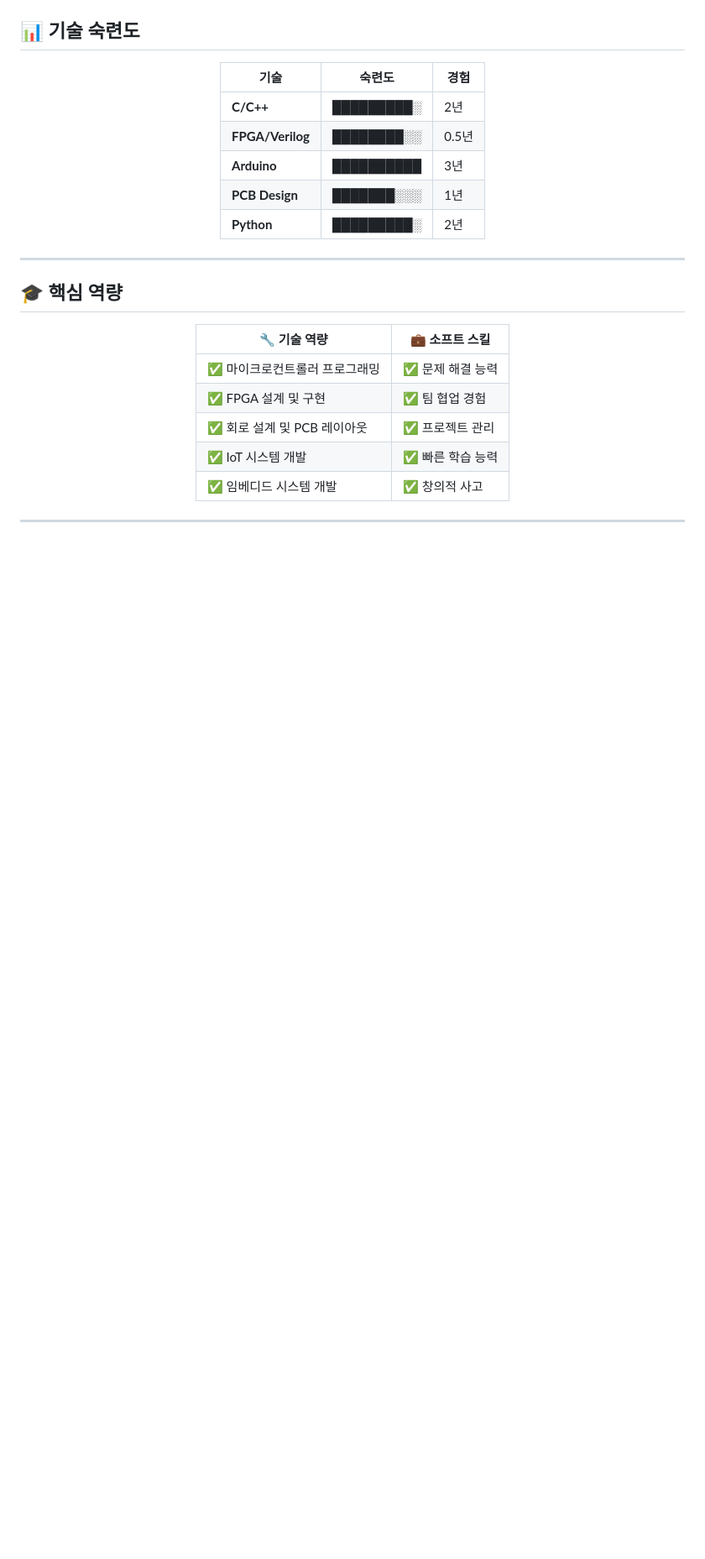
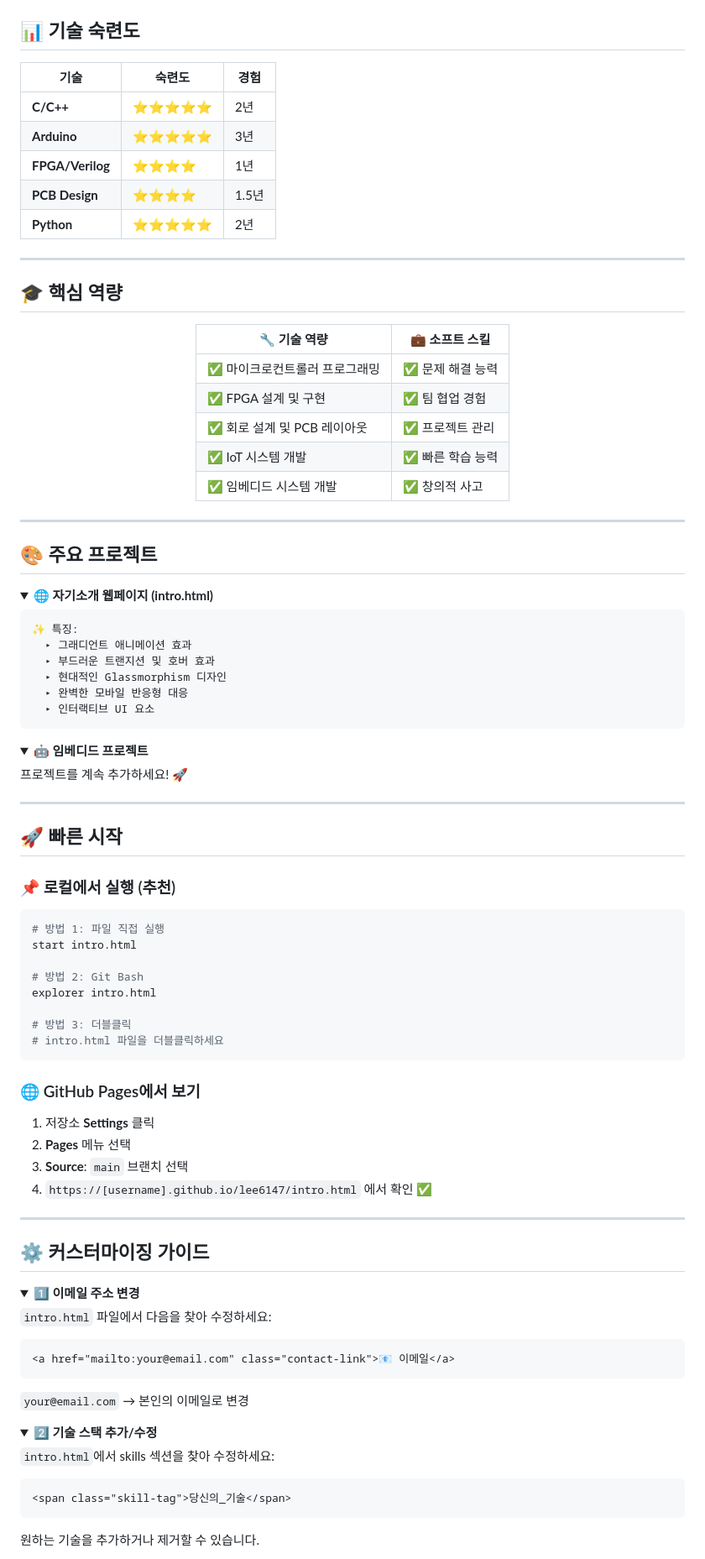
Before and after one commit to lee6147/lee6147, a Markdown page: README.md, the part around one of its changes. Shown at 84% size. Drawn GitHub-style; folded sections open; blank space fills up the shorter version.

````diff
--- a/README.md
+++ b/README.md
@@ -165,12 +66,10 @@ explorer intro.html
 | 기술 | 숙련도 | 경험 |
-| --- | --- | --- |
-| **C/C++** | █████████░ | 2년 |
-| **FPGA/Verilog** | ████████░░ | 0.5년 |
-| **Arduino** | ██████████ | 3년 |
-| **PCB Design** | ███████░░░ | 1년 |
-| **Python** | █████████░ | 2년 |
-
-</div>
+|------|-------|------|
+| **C/C++** | ⭐⭐⭐⭐⭐ | 2년 |
+| **Arduino** | ⭐⭐⭐⭐⭐ | 3년 |
+| **FPGA/Verilog** | ⭐⭐⭐⭐ | 1년 |
+| **PCB Design** | ⭐⭐⭐⭐ | 1.5년 |
+| **Python** | ⭐⭐⭐⭐⭐ | 2년 |
 
 ---
 
@@ -178,8 +77,8 @@ explorer intro.html
 
 <div align="center">
 
-| 🔧 기술 역량 | 💼 소프트 스킬 |
-| --- | --- |
+| 🔧 **기술 역량** | 💼 **소프트 스킬** |
+|---|---|
 | ✅ 마이크로컨트롤러 프로그래밍 | ✅ 문제 해결 능력 |
 | ✅ FPGA 설계 및 구현 | ✅ 팀 협업 경험 |
 | ✅ 회로 설계 및 PCB 레이아웃 | ✅ 프로젝트 관리 |
@@ -190,3 +89,80 @@ explorer intro.html
 
 ---
 
+## 🎨 주요 프로젝트
+
+<details open>
+<summary><b>🌐 자기소개 웹페이지 (intro.html)</b></summary>
+
+```
+✨ 특징:
+  ▸ 그래디언트 애니메이션 효과
+  ▸ 부드러운 트랜지션 및 호버 효과
+  ▸ 현대적인 Glassmorphism 디자인
+  ▸ 완벽한 모바일 반응형 대응
+  ▸ 인터랙티브 UI 요소
+```
+
+</details>
+
+<details>
+<summary><b>🤖 임베디드 프로젝트</b></summary>
+
+프로젝트를 계속 추가하세요! 🚀
+
+</details>
+
+---
+
+## 🚀 빠른 시작
+
+### 📌 로컬에서 실행 (추천)
+
+```bash
+# 방법 1: 파일 직접 실행
+start intro.html
+
+# 방법 2: Git Bash
+explorer intro.html
+
+# 방법 3: 더블클릭
+# intro.html 파일을 더블클릭하세요
+```
+
+### 🌐 GitHub Pages에서 보기
+
+1. 저장소 **Settings** 클릭
+2. **Pages** 메뉴 선택
+3. **Source**: `main` 브랜치 선택
+4. `https://[username].github.io/lee6147/intro.html` 에서 확인 ✅
+
+---
+
+## ⚙️ 커스터마이징 가이드
+
+<details>
+<summary><b>1️⃣ 이메일 주소 변경</b></summary>
+
+`intro.html` 파일에서 다음을 찾아 수정하세요:
+
+```html
+<a href="mailto:your@email.com" class="contact-link">📧 이메일</a>
+```
+
+`your@email.com` → 본인의 이메일로 변경
+
+</details>
+
+<details>
+<summary><b>2️⃣ 기술 스택 추가/수정</b></summary>
+
+`intro.html`에서 skills 섹션을 찾아 수정하세요:
+
+```html
+<span class="skill-tag">당신의_기술</span>
+```
+
+원하는 기술을 추가하거나 제거할 수 있습니다.
+
+</details>
+
````
Also changed, not shown: other parts of README.md (+68 -154 lines).
